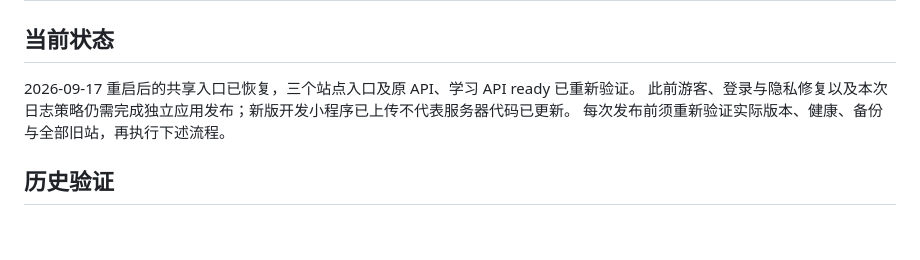
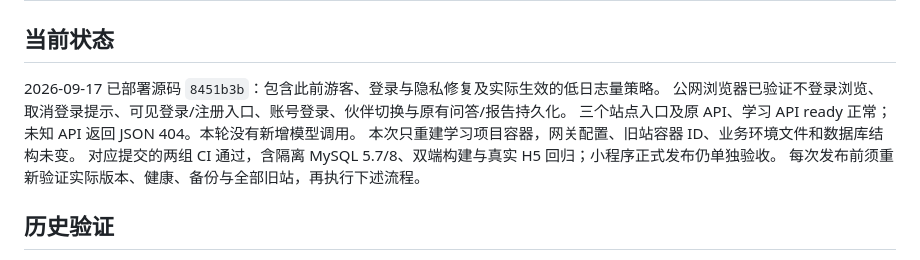
Before and after one commit to LuxUmbra697/ai-knowledge-learning-miniapp, a Markdown page: docs/deployment.md, the part around the change. GitHub-like rendering; blank space fills up the shorter version.

```diff
--- a/docs/deployment.md
+++ b/docs/deployment.md
@@ -2,8 +2,11 @@
 
 ## 当前状态
 
-2026-09-17 重启后的共享入口已恢复，三个站点入口及原 API、学习 API ready 已重新验证。
-此前游客、登录与隐私修复以及本次日志策略仍需完成独立应用发布；新版开发小程序已上传不代表服务器代码已更新。
+2026-09-17 已部署源码 `8451b3b`：包含此前游客、登录与隐私修复及实际生效的低日志量策略。
+公网浏览器已验证不登录浏览、取消登录提示、可见登录/注册入口、账号登录、伙伴切换与原有问答/报告持久化。
+三个站点入口及原 API、学习 API ready 正常；未知 API 返回 JSON 404。本轮没有新增模型调用。
+本次只重建学习项目容器，网关配置、旧站容器 ID、业务环境文件和数据库结构未变。
+对应提交的两组 CI 通过，含隔离 MySQL 5.7/8、双端构建与真实 H5 回归；小程序正式发布仍单独验收。
 每次发布前须重新验证实际版本、健康、备份与全部旧站，再执行下述流程。
 
 ## 历史验证
```
Also changed, not shown: README.md (+8 -7 lines).
